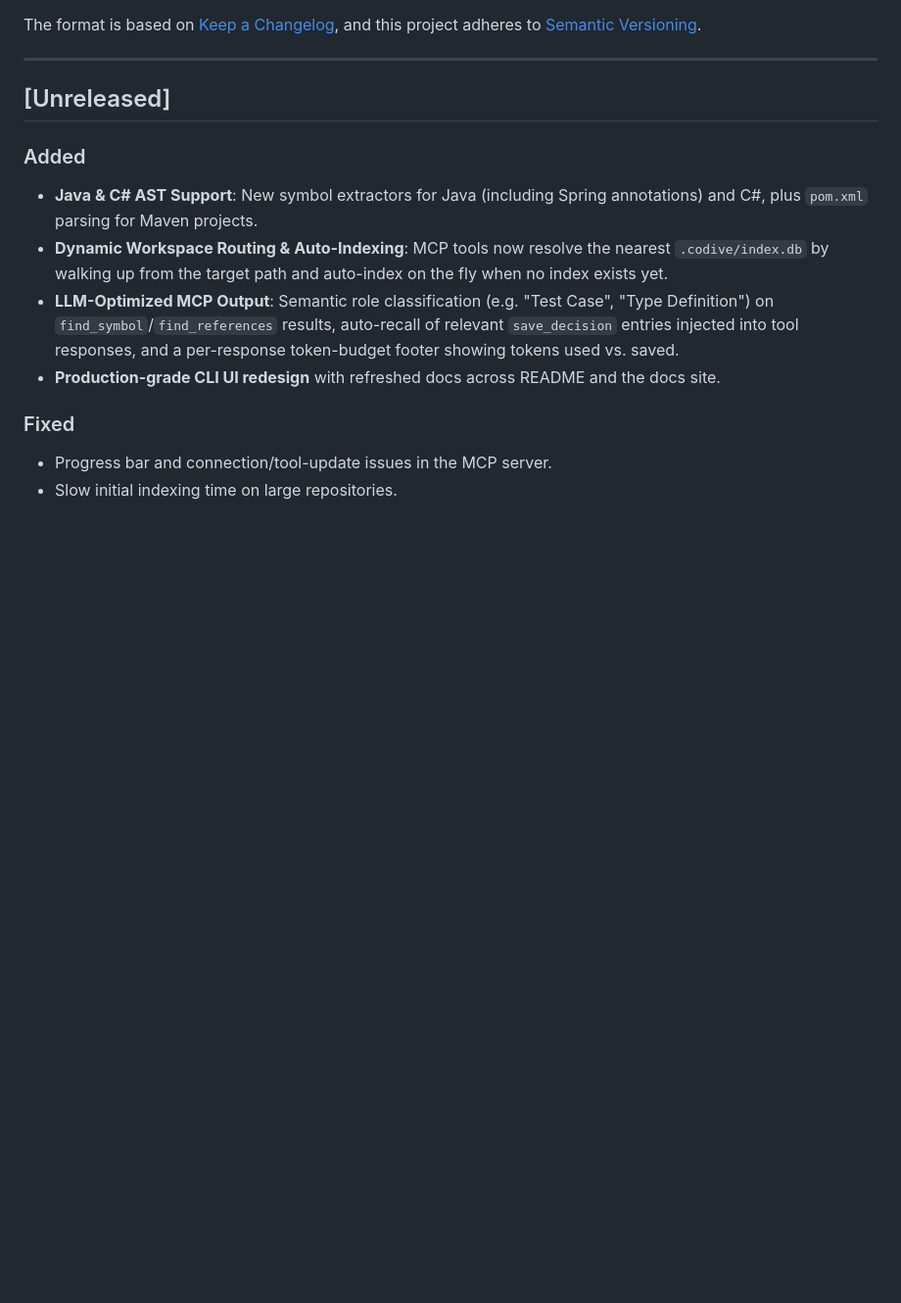
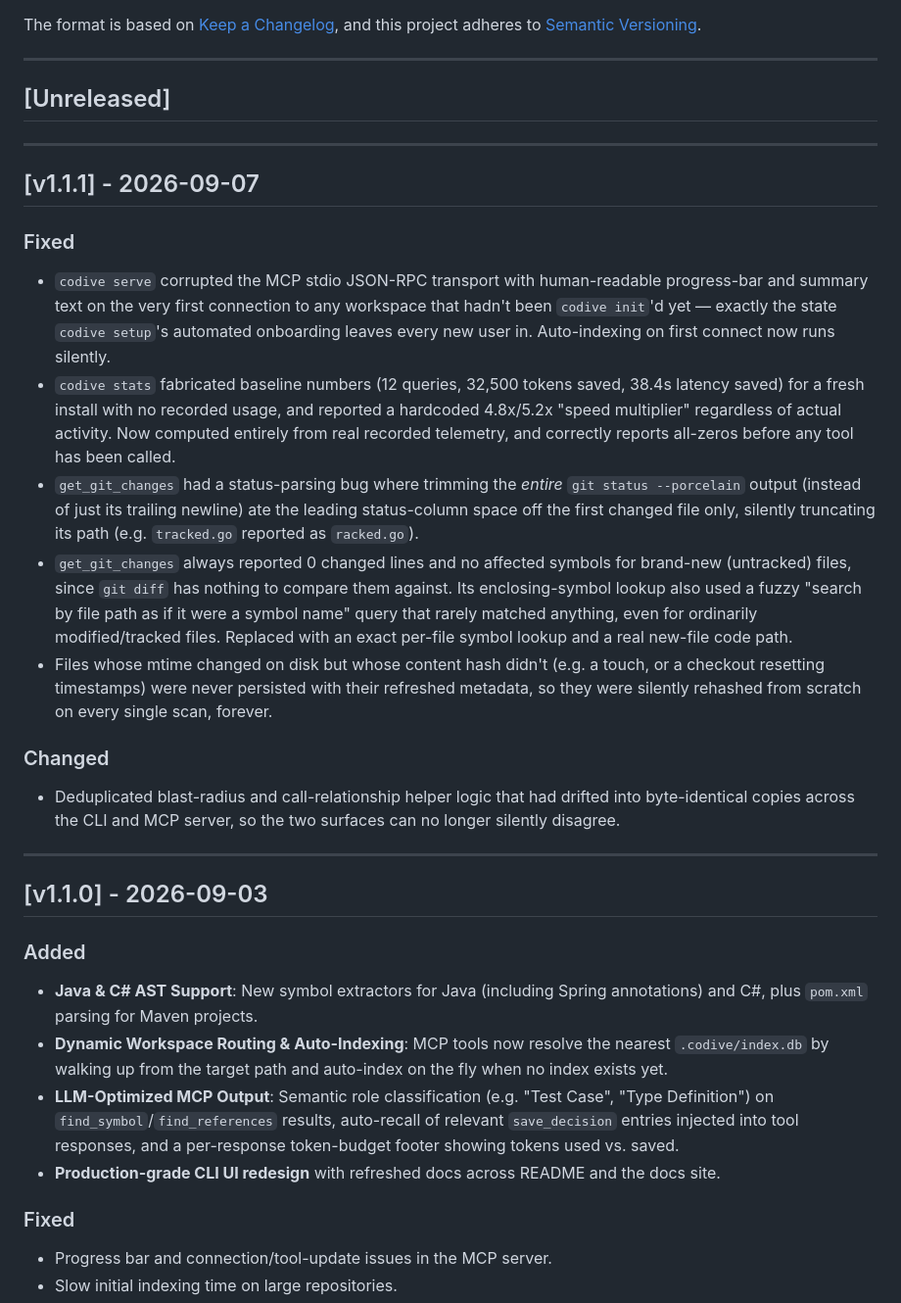
Before and after one commit to recscse/codive, a Markdown page: CHANGELOG.md, the part around the change. Shown at 98% size. GitHub-like rendering; blank space fills up the shorter version.

Commit message:
docs: prepare v1.1.1 changelog entry
Also relabels the stale "Unreleased" heading as v1.1.0, which was already
tagged and published but never got its changelog section renamed.

Co-Authored-By: Claude Sonnet 5 <noreply@anthropic.com>

```diff
--- a/CHANGELOG.md
+++ b/CHANGELOG.md
@@ -8,6 +8,24 @@ and this project adheres to [Semantic Versioning](https://semver.org/spec/v2.0.0
 ---
 
 ## [Unreleased]
+
+---
+
+## [v1.1.1] - 2026-09-07
+
+### Fixed
+- `codive serve` corrupted the MCP stdio JSON-RPC transport with human-readable progress-bar and summary text on the very first connection to any workspace that hadn't been `codive init`'d yet — exactly the state `codive setup`'s automated onboarding leaves every new user in. Auto-indexing on first connect now runs silently.
+- `codive stats` fabricated baseline numbers (12 queries, 32,500 tokens saved, 38.4s latency saved) for a fresh install with no recorded usage, and reported a hardcoded 4.8x/5.2x "speed multiplier" regardless of actual activity. Now computed entirely from real recorded telemetry, and correctly reports all-zeros before any tool has been called.
+- `get_git_changes` had a status-parsing bug where trimming the *entire* `git status --porcelain` output (instead of just its trailing newline) ate the leading status-column space off the first changed file only, silently truncating its path (e.g. `tracked.go` reported as `racked.go`).
+- `get_git_changes` always reported 0 changed lines and no affected symbols for brand-new (untracked) files, since `git diff` has nothing to compare them against. Its enclosing-symbol lookup also used a fuzzy "search by file path as if it were a symbol name" query that rarely matched anything, even for ordinarily modified/tracked files. Replaced with an exact per-file symbol lookup and a real new-file code path.
+- Files whose mtime changed on disk but whose content hash didn't (e.g. a touch, or a checkout resetting timestamps) were never persisted with their refreshed metadata, so they were silently rehashed from scratch on every single scan, forever.
+
+### Changed
+- Deduplicated blast-radius and call-relationship helper logic that had drifted into byte-identical copies across the CLI and MCP server, so the two surfaces can no longer silently disagree.
+
+---
+
+## [v1.1.0] - 2026-09-03
 
 ### Added
 - **Java & C# AST Support**: New symbol extractors for Java (including Spring annotations) and C#, plus `pom.xml` parsing for Maven projects.
```
